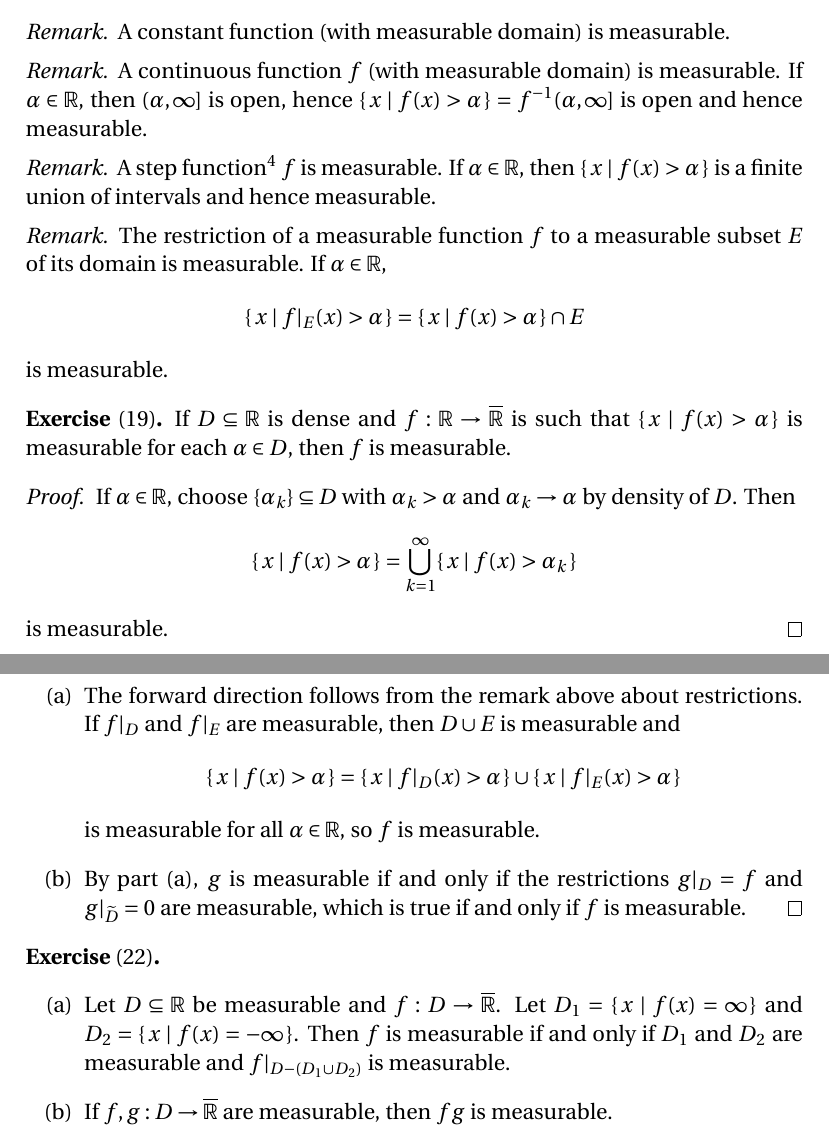
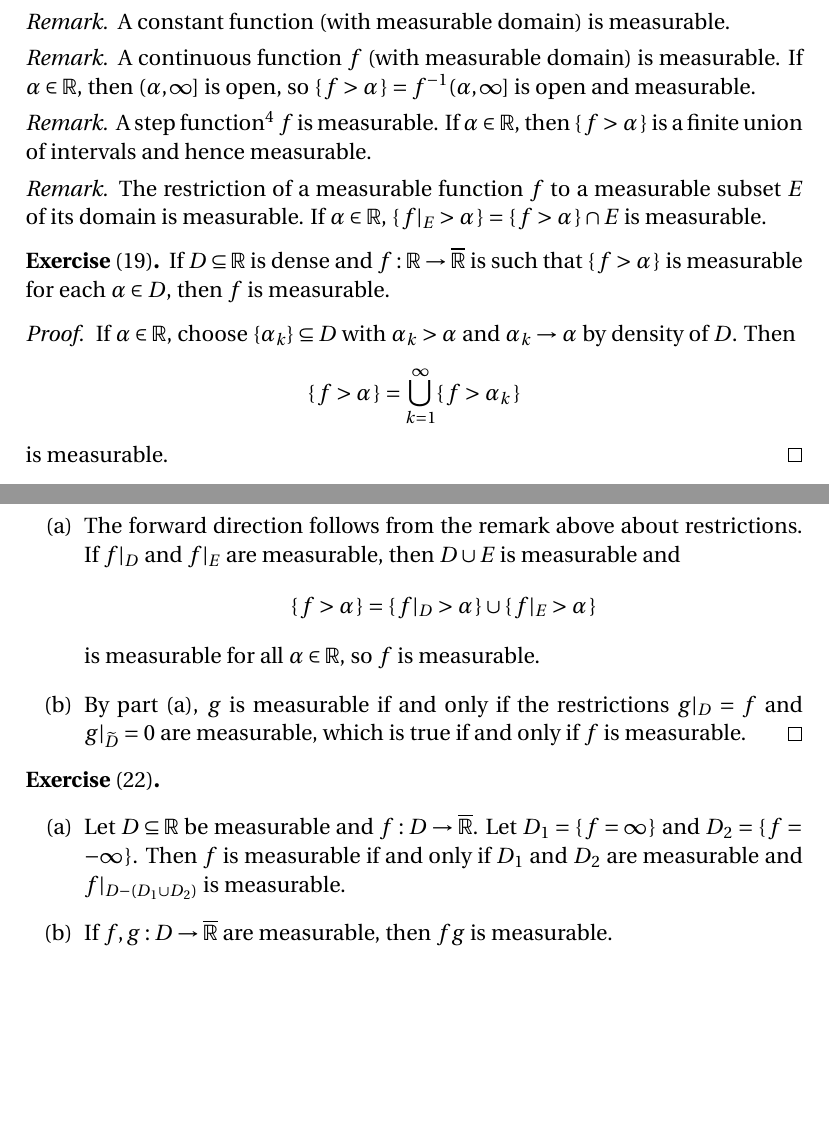
Before and after one commit to blargoner/math-analysis-royden, a LaTeX problem sheet (exercises.tex): two parts of pages 6 and 7 of 8, joined at a grey line, cut so that both start at the same text, the shorter picture padded with empty space. Compiled offline with pdfLaTeX.

Commit message:
chapter 3, section 5 notation

```diff
--- a/exercises.tex
+++ b/exercises.tex
@@ -212,29 +212,31 @@ Write \(C=\bigsect C_n\) where \(C_n\)~is a union of~\(2^n\) disjoint closed int
 
 \subsection*{Section~5}
 \begin{rmk}
+We write \(\{\,f>\alpha\,\}\) for \(\{\,x\mid f(x)>\alpha\,\}\), \(\{\,f=\alpha\,\}\) for \(\{\,x\mid f(x)=\alpha\,\}\), and similarly for other sets.
+\end{rmk}
+
+\begin{rmk}
 A constant function (with measurable domain) is measurable.
 \end{rmk}
 
 \begin{rmk}
-A continuous function~\(f\) (with measurable domain) is measurable. If \(\alpha\in\R\), then \((\alpha,\infty]\)~is open, hence \(\{\,x\mid f(x)>\alpha\,\}=f^{-1}(\alpha,\infty]\) is open and hence measurable.
+A continuous function~\(f\) (with measurable domain) is measurable. If \(\alpha\in\R\), then \((\alpha,\infty]\)~is open, so \(\{\,f>\alpha\,\}=f^{-1}(\alpha,\infty]\) is open and measurable.
 \end{rmk}
 
 \begin{rmk}
-A step function\footnote{Recall that a step function is just a finite linear combination of characteristic functions of intervals.} \(f\) is measurable. If \(\alpha\in\R\), then \(\{\,x\mid f(x)>\alpha\,\}\) is a finite union of intervals and hence measurable.
+A step function\footnote{Recall that a step function is just a finite linear combination of characteristic functions of intervals.} \(f\) is measurable. If \(\alpha\in\R\), then \(\{\,f>\alpha\,\}\) is a finite union of intervals and hence measurable.
 \end{rmk}
 
 \begin{rmk}
-The restriction of a measurable function~\(f\) to a measurable subset~\(E\) of its domain is measurable. If \(\alpha\in\R\),
-\[\{\,x\mid\res{f}{E}(x)>\alpha\,\}=\{\,x\mid f(x)>\alpha\,\}\sect E\]
-is measurable.
+The restriction of a measurable function~\(f\) to a measurable subset~\(E\) of its domain is measurable. If \(\alpha\in\R\), \(\{\,\res{f}{E}>\alpha\,\}=\{\,f>\alpha\,\}\sect E\) is measurable.
 \end{rmk}
 
 \begin{exer}[19]
-If \(D\subseteq\R\) is dense and \(f:\R\to\Rex\) is such that \(\{\,x\mid f(x)>\alpha\,\}\) is measurable for each \(\alpha\in D\), then \(f\)~is measurable.
+If \(D\subseteq\R\) is dense and \(f:\R\to\Rex\) is such that \(\{\,f>\alpha\,\}\) is measurable for each \(\alpha\in D\), then \(f\)~is measurable.
 \end{exer}
 \begin{proof}
 If \(\alpha\in\R\), choose \(\{\alpha_k\}\subseteq D\) with \(\alpha_k>\alpha\) and \(\alpha_k\to\alpha\) by density of~\(D\). Then
-\[\{\,x\mid f(x)>\alpha\,\}=\bigunion_{k=1}^{\infty}\{\,x\mid f(x)>\alpha_k\,\}\]
+\[\{\,f>\alpha\,\}=\bigunion_{k=1}^{\infty}\{\,f>\alpha_k\,\}\]
 is measurable.
 \end{proof}
 
@@ -252,7 +254,7 @@ is measurable.
 \begin{proof}\
 \begin{enumerate}
 \item[(a)] The forward direction follows from the remark above about restrictions. If \(\res{f}{D}\)~and~\(\res{f}{E}\) are measurable, then \(D\union E\)~is measurable and
-\[\{\,x\mid f(x)>\alpha\,\}=\{\,x\mid\res{f}{D}(x)>\alpha\,\}\union\{\,x\mid\res{f}{E}(x)>\alpha\,\}\]
+\[\{\,f>\alpha\,\}=\{\,\res{f}{D}>\alpha\,\}\union\{\,\res{f}{E}>\alpha\,\}\]
 is measurable for all \(\alpha\in\R\), so \(f\)~is measurable.
 \item[(b)] By part~(a), \(g\)~is measurable if and only if the restrictions \(\res{g}{D}=f\) and \(\res{g}{\comp{D}}=0\) are measurable, which is true if and only if \(f\)~is measurable.\qedhere
 \end{enumerate}
@@ -260,7 +262,7 @@ is measurable for all \(\alpha\in\R\), so \(f\)~is measurable.
 
 \begin{exer}[22]\
 \begin{enumerate}
-\item[(a)] Let \(D\subseteq\R\) be measurable and \(f:D\to\Rex\). Let \(D_1=\{\,x\mid f(x)=\infty\,\}\) and \(D_2=\{\,x\mid f(x)=-\infty\,\}\). Then \(f\)~is measurable if and only if \(D_1\)~and~\(D_2\) are measurable and \(\res{f}{D-(D_1\union D_2)}\)~is measurable.
+\item[(a)] Let \(D\subseteq\R\) be measurable and \(f:D\to\Rex\). Let \(D_1=\{\,f=\infty\,\}\) and \(D_2=\{\,f=-\infty\,\}\). Then \(f\)~is measurable if and only if \(D_1\)~and~\(D_2\) are measurable and \(\res{f}{D-(D_1\union D_2)}\)~is measurable.
 \item[(b)] If \(f,g:D\to\Rex\) are measurable, then \(fg\)~is measurable.
 \item[(c)] If \(f,g:D\to\Rex\) are measurable and \(\alpha\in\Rex\), then \(f+g\)~is measurable if it is defined to be~\(\alpha\) when it is of form \(\infty-\infty\) or \(-\infty+\infty\).
 \item[(d)] If \(f,g:D\to\Rex\) are measurable and finite a.e., then \(f+g\)~is measurable no matter how it is defined when it is of the form \(\infty-\infty\) or \(-\infty+\infty\).
```
Also changed, not shown: exercises.tex (2 more changed lines).
